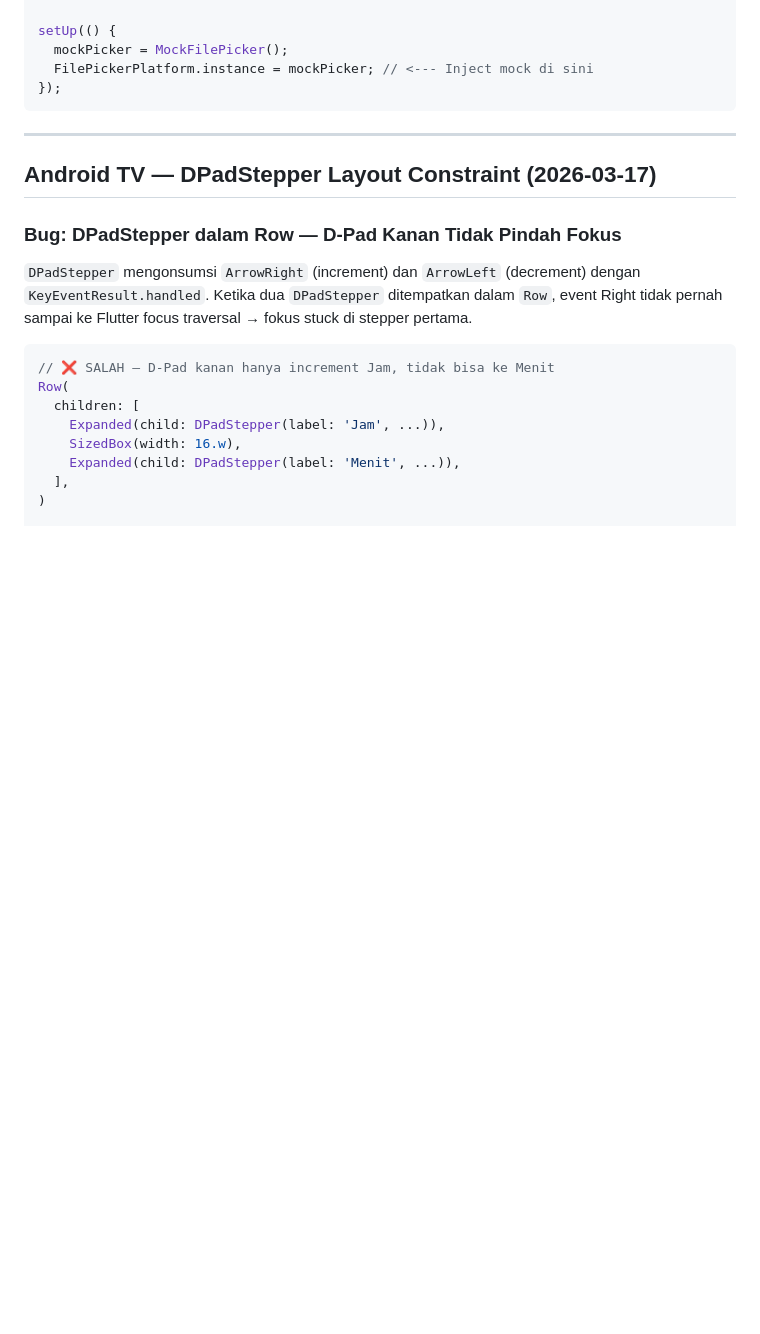
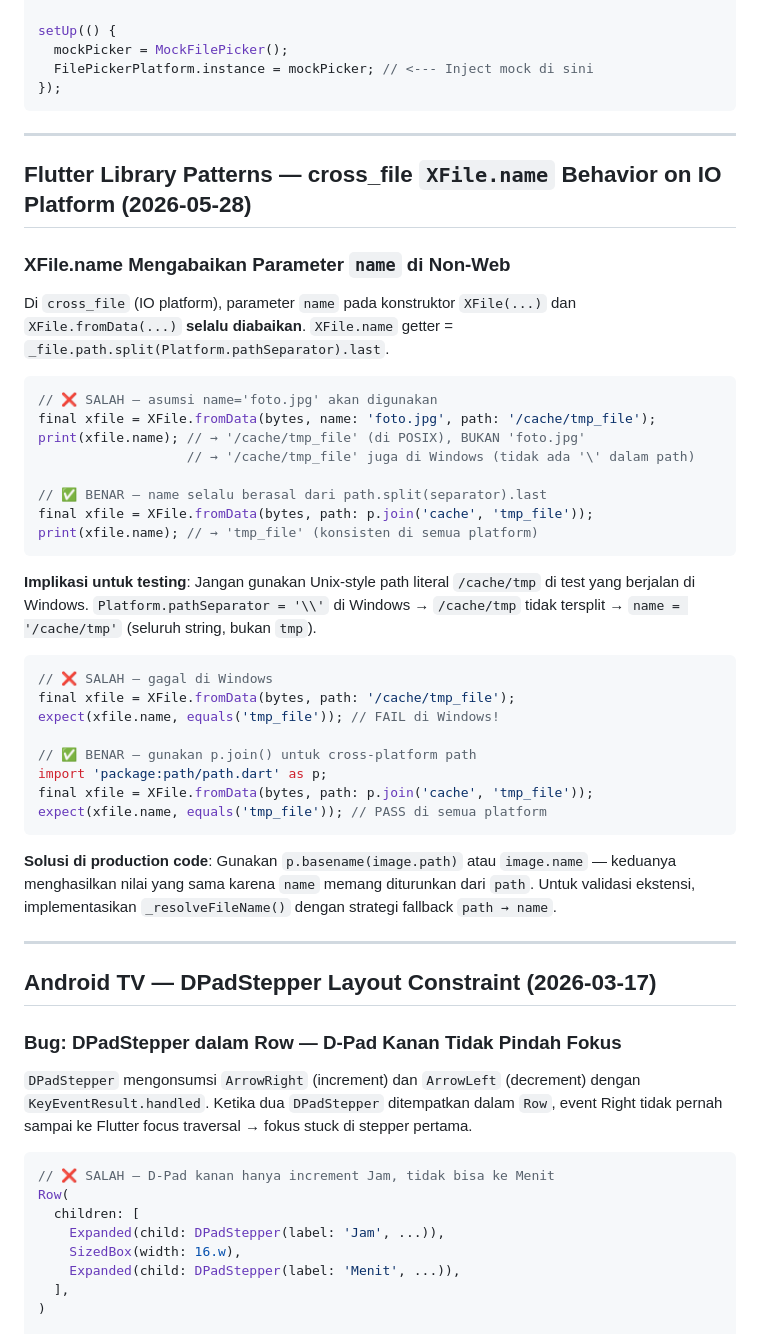
Before and after one commit to hrace009/sadayana-masjid-tv, a Markdown page: .github/instructions/memory.instructions.md, the part around the change. Rendered like a GitHub page; blank space fills up the shorter version.

Commit message:
feat: add documentation for cross_file XFile.name behavior on IO platforms

````diff
--- a/.github/instructions/memory.instructions.md
+++ b/.github/instructions/memory.instructions.md
@@ -203,6 +203,45 @@ setUp(() {
   FilePickerPlatform.instance = mockPicker; // <--- Inject mock di sini
 });
 ```
+
+---
+
+## Flutter Library Patterns — cross_file `XFile.name` Behavior on IO Platform (2026-05-28)
+
+### XFile.name Mengabaikan Parameter `name` di Non-Web
+
+Di `cross_file` (IO platform), parameter `name` pada konstruktor `XFile(...)` dan `XFile.fromData(...)`
+**selalu diabaikan**. `XFile.name` getter = `_file.path.split(Platform.pathSeparator).last`.
+
+```dart
+// ❌ SALAH — asumsi name='foto.jpg' akan digunakan
+final xfile = XFile.fromData(bytes, name: 'foto.jpg', path: '/cache/tmp_file');
+print(xfile.name); // → '/cache/tmp_file' (di POSIX), BUKAN 'foto.jpg'
+                   // → '/cache/tmp_file' juga di Windows (tidak ada '\' dalam path)
+
+// ✅ BENAR — name selalu berasal dari path.split(separator).last
+final xfile = XFile.fromData(bytes, path: p.join('cache', 'tmp_file'));
+print(xfile.name); // → 'tmp_file' (konsisten di semua platform)
+```
+
+**Implikasi untuk testing**: Jangan gunakan Unix-style path literal `/cache/tmp` di test yang
+berjalan di Windows. `Platform.pathSeparator = '\\'` di Windows → `/cache/tmp` tidak tersplit
+→ `name = '/cache/tmp'` (seluruh string, bukan `tmp`).
+
+```dart
+// ❌ SALAH — gagal di Windows
+final xfile = XFile.fromData(bytes, path: '/cache/tmp_file');
+expect(xfile.name, equals('tmp_file')); // FAIL di Windows!
+
+// ✅ BENAR — gunakan p.join() untuk cross-platform path
+import 'package:path/path.dart' as p;
+final xfile = XFile.fromData(bytes, path: p.join('cache', 'tmp_file'));
+expect(xfile.name, equals('tmp_file')); // PASS di semua platform
+```
+
+**Solusi di production code**: Gunakan `p.basename(image.path)` atau `image.name` — keduanya
+menghasilkan nilai yang sama karena `name` memang diturunkan dari `path`. Untuk validasi ekstensi,
+implementasikan `_resolveFileName()` dengan strategi fallback `path → name`.
 
 ---
 
````
